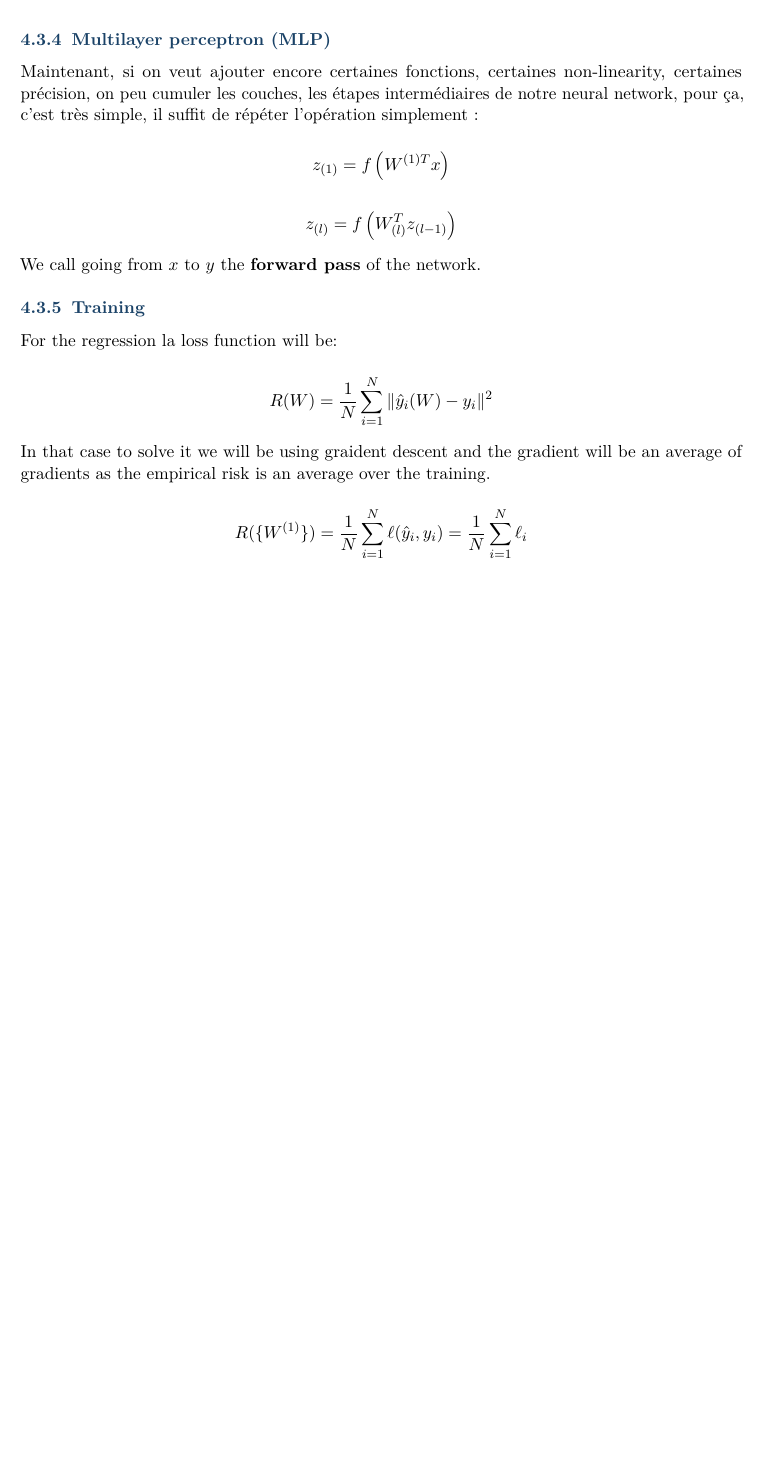
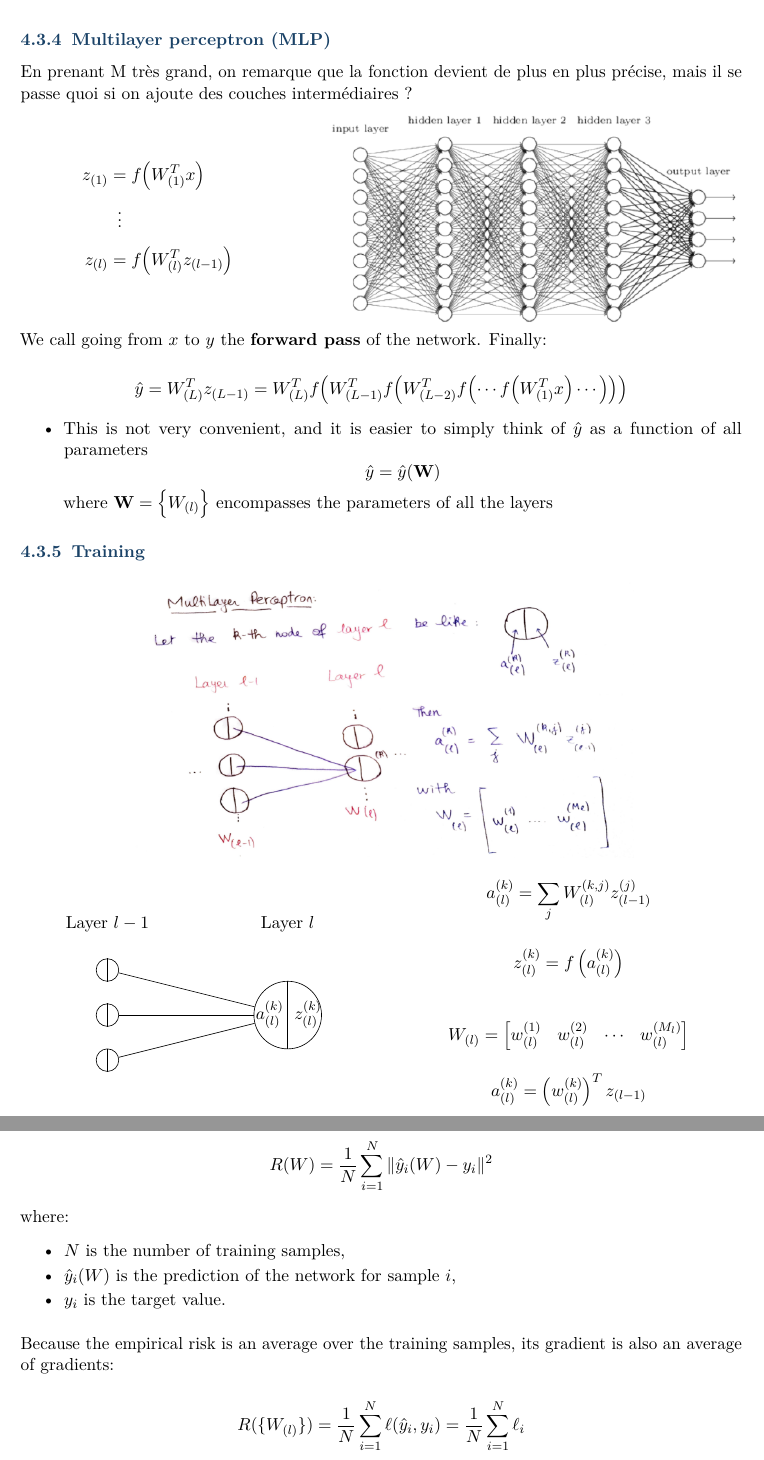
Before and after one commit to sami-epfl/notes_ba4, a LaTeX book (iml/course.tex): part of page 43 of 45 before the commit and two parts of pages 43 and 44 of 46 after it, the two joined at a grey line, cut so that both start at the same text, the shorter picture padded with empty space. Compiled offline with pdfLaTeX.

Commit message:
feat(lecture-9): improve second-hour content

```diff
--- a/iml/course.tex
+++ b/iml/course.tex
@@ -2163,31 +2164,125 @@ The resulting simple artifical neural network with one hidden layer can be depic
 \end{center}
 
 \subsection{Multilayer perceptron (MLP)}
-Maintenant, si on veut ajouter encore certaines fonctions, certaines non-linearity, certaines précision, on peu cumuler les couches, les étapes intermédiaires de notre neural network, pour ça, c'est très simple, il suffit de répéter l'opération simplement :
-
-\[
-z_{(1)}
-=
-f
+En prenant M très grand, on remarque que la fonction devient de plus en plus précise, mais il se passe quoi si on ajoute des couches intermédiaires ?
+
+
+\begin{minipage}{0.38\textwidth}
+\[
+\begin{aligned}
+z_{(1)} &= f\!\left(W_{(1)}^{T}x\right) \\[4pt]
+&\mathrel{\makebox[\widthof{$=$}]{\vdots}} \\[4pt]
+z_{(l)} &= f\!\left(W_{(l)}^{T}z_{(l-1)}\right)
+\end{aligned}
+\]
+\end{minipage}
+\hfill
+\begin{minipage}{0.58\textwidth}
+\centering
+\includegraphics[width=\textwidth]{images/multilayer-perceptron.png}
+\end{minipage}
+
+
+We call going from $x$ to $y$ the \textbf{forward pass} of the network. Finally:
+
+\[
+\hat{y} = W_{(L)}^T z_{(L-1)}
+= W_{(L)}^T f\!\left(W_{(L-1)}^T f\!\left(W_{(L-2)}^T f\!\left(\cdots f\!\left(W_{(1)}^T x\right)\cdots\right)\right)\right)
+\]
+
+\begin{itemize}
+    \item This is not very convenient, and it is easier to simply think of $\hat{y}$ as a function of all parameters
+    \[
+    \hat{y} = \hat{y}(\mathbf{W})
+    \]
+    where $\mathbf{W} = \left\{ W_{(l)} \right\}$ encompasses the parameters of all the layers
+\end{itemize}
+
+\subsection{Training}
+\begin{center}
+\includegraphics[width=0.7\textwidth]{images/mlp-explanation.png}
+\end{center}
+
+\begin{minipage}{0.48\textwidth}
+\centering
+
+\begin{tikzpicture}[>=stealth]
+
+% Layer l-1
+\node[circle,draw,minimum size=0.5cm] (x1) at (0,2) {};
+\node[circle,draw,minimum size=0.5cm] (x2) at (0,1) {};
+\node[circle,draw,minimum size=0.5cm] (x3) at (0,0) {};
+
+% Split lines for left nodes
+\draw (x1.north) -- (x1.south);
+\draw (x2.north) -- (x2.south);
+\draw (x3.north) -- (x3.south);
+
+% Layer l
+\node[circle,draw,minimum size=1.5cm] (y1) at (4,1) {};
+\draw (y1.north) -- (y1.south);
+
+% Connections
+\draw (x1) -- (y1);
+\draw (x2) -- (y1);
+\draw (x3) -- (y1);
+
+% Labels inside right node
+\node at (3.6,1) {$a^{(k)}_{(l)}$};
+\node at (4.45,1) {$z^{(k)}_{(l)}$};
+
+% Layer labels
+\node[above] at (0,2.7) {Layer $l-1$};
+\node[above] at (4,2.7) {Layer $l$};
+
+\end{tikzpicture}
+
+\end{minipage}
+\hfill
+\begin{minipage}{0.48\textwidth}
+
+\[
+a^{(k)}_{(l)}
+=
+\sum_j
+W^{(k,j)}_{(l)}
+z^{(j)}_{(l-1)}
+\]
+
+\vspace{8pt}
+
+\[
+z^{(k)}_{(l)}
+=
+f\left(
+a^{(k)}_{(l)}
+\right)
+\]
+
+\vspace{12pt}
+
+\[
+W_{(l)}
+=
+\begin{bmatrix}
+w^{(1)}_{(l)} &
+w^{(2)}_{(l)} &
+\cdots &
+w^{(M_l)}_{(l)}
+\end{bmatrix}
+\]
+
+\[
+a^{(k)}_{(l)}
+=
 \left(
-W^{(1)T} x
-\right)
-\]
-
-\[
-z_{(l)}
-=
-f
-\left(
-W_{(l)}^{T} z_{(l-1)}
-\right)
-\]
-
-We call going from $x$ to $y$ the \textbf{forward pass} of the network.
-
-\subsection{Training}
-
-For the regression la loss function will be:
+w^{(k)}_{(l)}
+\right)^T
+z_{(l-1)}
+\]
+
+\end{minipage}
+For regression, the empirical risk is typically defined using the square loss:
 
 \[
 R(W)
@@ -2195,14 +2290,23 @@ R(W)
 \frac{1}{N}
 \sum_{i=1}^{N}
 \|
-\hat{y}_i(W) - y_i
+\hat{y}_i(W)-y_i
 \|^2
 \]
 
-In that case to solve it we will be using graident descent and the gradient will be an average of gradients as the empirical risk is an average over the training.
-
-\[
-R(\{W^{(1)}\})
+where:
+\begin{itemize}
+    \item $N$ is the number of training samples,
+    \item $\hat{y}_i(W)$ is the prediction of the network for sample $i$,
+    \item $y_i$ is the target value.
+\end{itemize}
+
+\medskip
+
+Because the empirical risk is an average over the training samples, its gradient is also an average of gradients:
+
+\[
+R(\{W_{(l)}\})
 =
 \frac{1}{N}
 \sum_{i=1}^{N}
```
Also changed, not shown: iml/images/mlp-explanation.png (added), iml/images/multilayer-perceptron.png (added), iml/course.tex (109 more changed lines).
